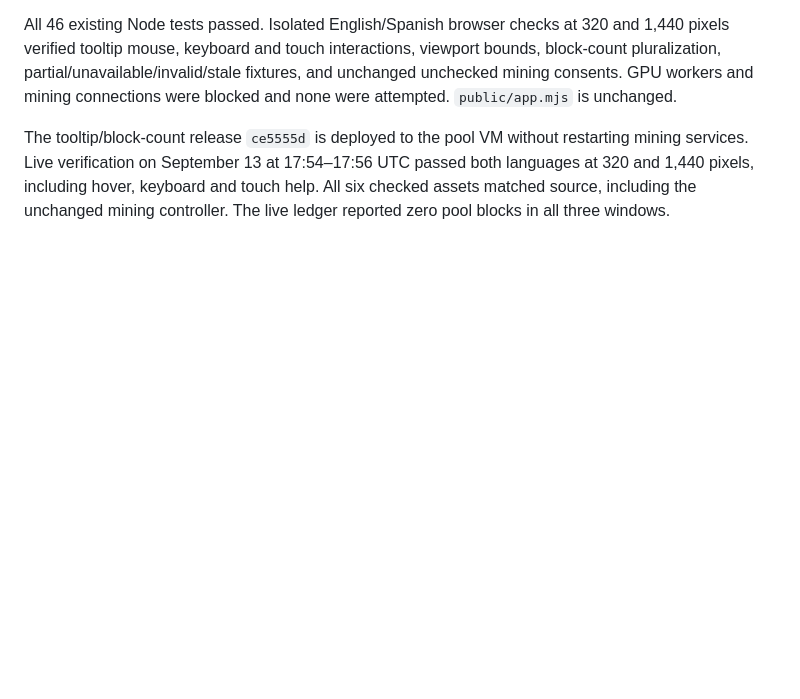
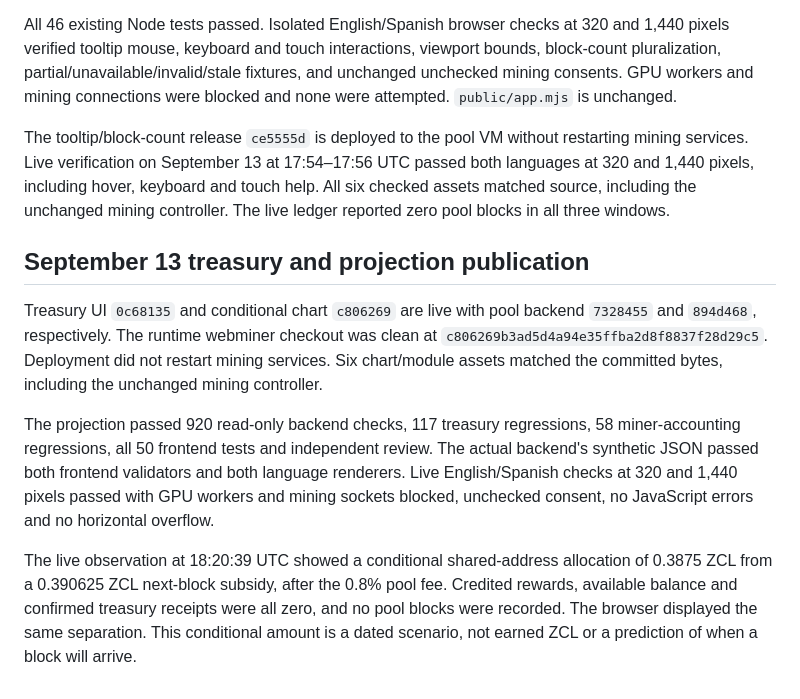
Before and after one commit to netzo92/zclthesis-webminer, a Markdown page: README.md, the part around the change. Rendered like a GitHub page; blank space fills up the shorter version.

Commit message:
Record live treasury and conditional-chart verification

```diff
--- a/README.md
+++ b/README.md
@@ -309,3 +309,25 @@ restarting mining services. Live verification on September 13 at 17:54–17:56 U
 passed both languages at 320 and 1,440 pixels, including hover, keyboard and touch
 help. All six checked assets matched source, including the unchanged mining
 controller. The live ledger reported zero pool blocks in all three windows.
+
+## September 13 treasury and projection publication
+
+Treasury UI `0c68135` and conditional chart `c806269` are live with pool backend
+`7328455` and `894d468`, respectively. The runtime webminer checkout was clean
+at `c806269b3ad5d4a94e35ffba2d8f8837f28d29c5`. Deployment did not restart mining
+services. Six chart/module assets matched the committed bytes, including the
+unchanged mining controller.
+
+The projection passed 920 read-only backend checks, 117 treasury regressions,
+58 miner-accounting regressions, all 50 frontend tests and independent review.
+The actual backend's synthetic JSON passed both frontend validators and both
+language renderers. Live English/Spanish checks at 320 and 1,440 pixels passed
+with GPU workers and mining sockets blocked, unchecked consent, no JavaScript
+errors and no horizontal overflow.
+
+The live observation at 18:20:39 UTC showed a conditional shared-address
+allocation of 0.3875 ZCL from a 0.390625 ZCL next-block subsidy, after the 0.8%
+pool fee. Credited rewards, available balance and confirmed treasury receipts
+were all zero, and no pool blocks were recorded. The browser displayed the
+same separation. This conditional amount is a dated scenario, not earned ZCL
+or a prediction of when a block will arrive.
```
